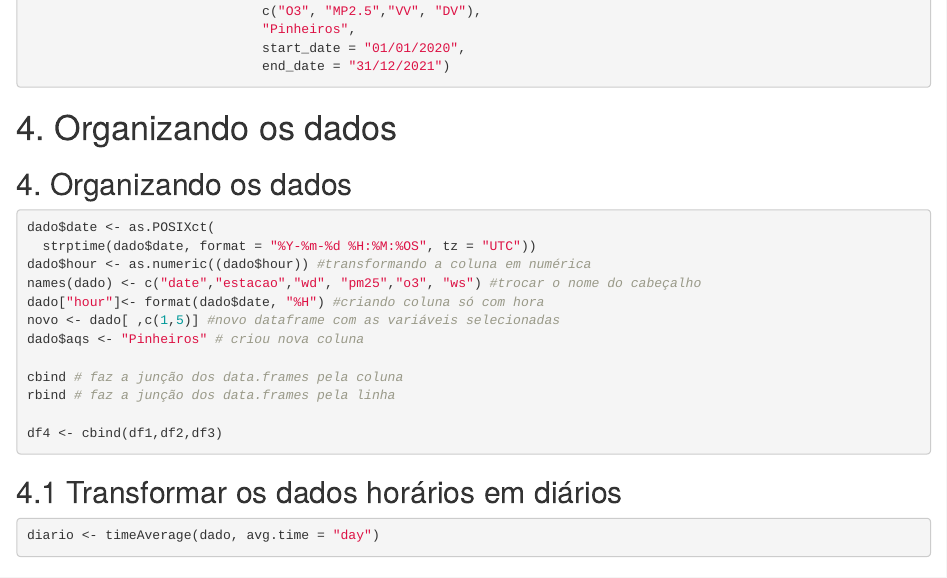
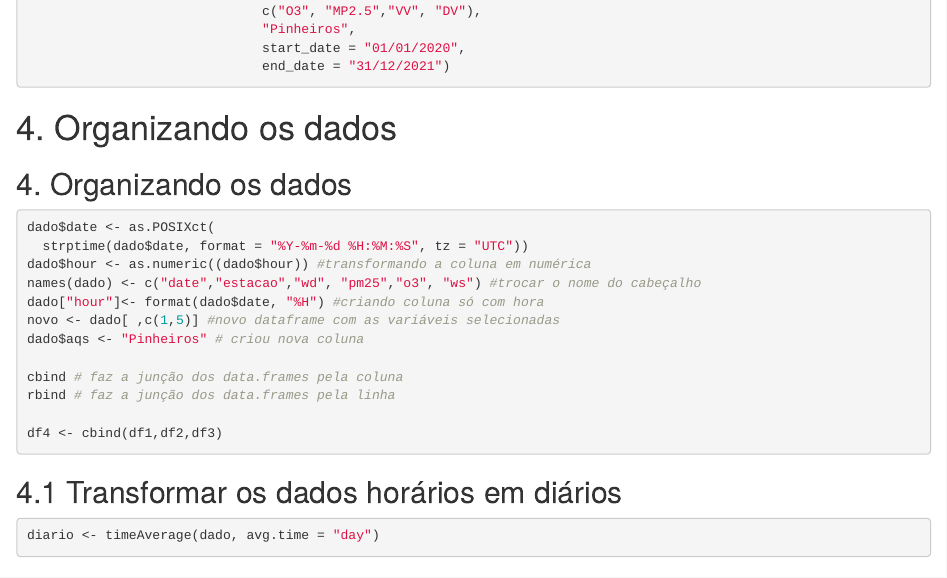
Before and after one commit to quishqa/Curso_R_openair_FSP_USP, an R Markdown document (docs/aula_3_openair/aula_3_openair.Rmd): the page in a window 1100 px wide, from 2450 px down. Rendered offline with R 4.5, knitr and Pandoc, with nearby package versions; drawn as R Markdown's standard HTML page in place of the format the file asks for.

Commit message:
Update aula_3_openair.Rmd

````diff
--- a/docs/aula_3_openair/aula_3_openair.Rmd
+++ b/docs/aula_3_openair/aula_3_openair.Rmd
@@ -148,7 +148,7 @@ dado <- cetesb_retrieve_param(my_user_name,
 ## 4. Organizando os dados
 ```{r, eval=FALSE}
 dado$date <- as.POSIXct(
-  strptime(dado$date, format = "%Y-%m-%d %H:%M:%OS", tz = "UTC"))
+  strptime(dado$date, format = "%Y-%m-%d %H:%M:%S", tz = "UTC"))
 dado$hour <- as.numeric((dado$hour)) #transformando a coluna em numérica
 names(dado) <- c("date","estacao","wd", "pm25","o3", "ws") #trocar o nome do cabeçalho
 dado["hour"]<- format(dado$date, "%H") #criando coluna só com hora
````
